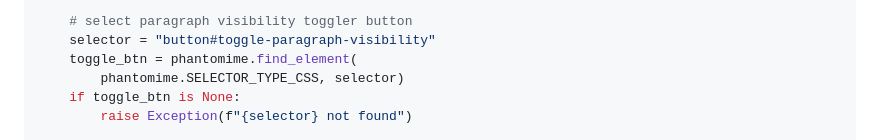
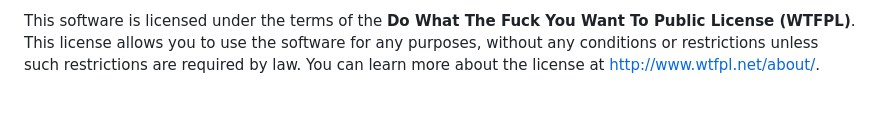
Before and after one commit to psyb0t/phantomime, a Markdown page: README.md, the part around the change printed below. Drawn GitHub-style; blank space fills up the shorter version.

```diff
--- a/README.md
+++ b/README.md
@@ -74,8 +54,3 @@ try:
 
-    # select paragraph visibility toggler button
-    selector = "button#toggle-paragraph-visibility"
-    toggle_btn = phantomime.find_element(
-        phantomime.SELECTOR_TYPE_CSS, selector)
-    if toggle_btn is None:
-        raise Exception(f"{selector} not found")
+This software is licensed under the terms of the **Do What The Fuck You Want To Public License (WTFPL)**. This license allows you to use the software for any purposes, without any conditions or restrictions unless such restrictions are required by law. You can learn more about the license at http://www.wtfpl.net/about/.
 
```
Also changed, not shown: other parts of README.md (+31 -203 lines), assets/phantomime.png (added), 1 other file.
